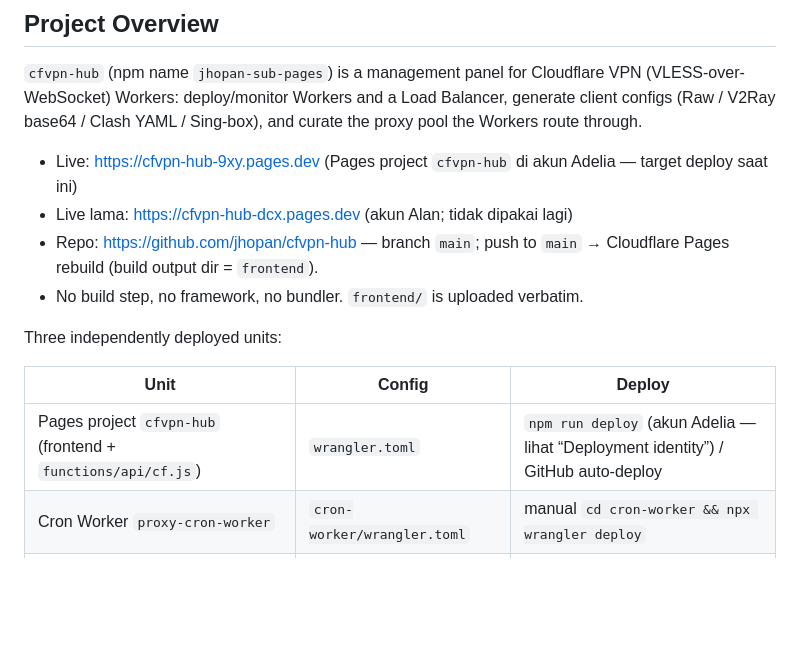
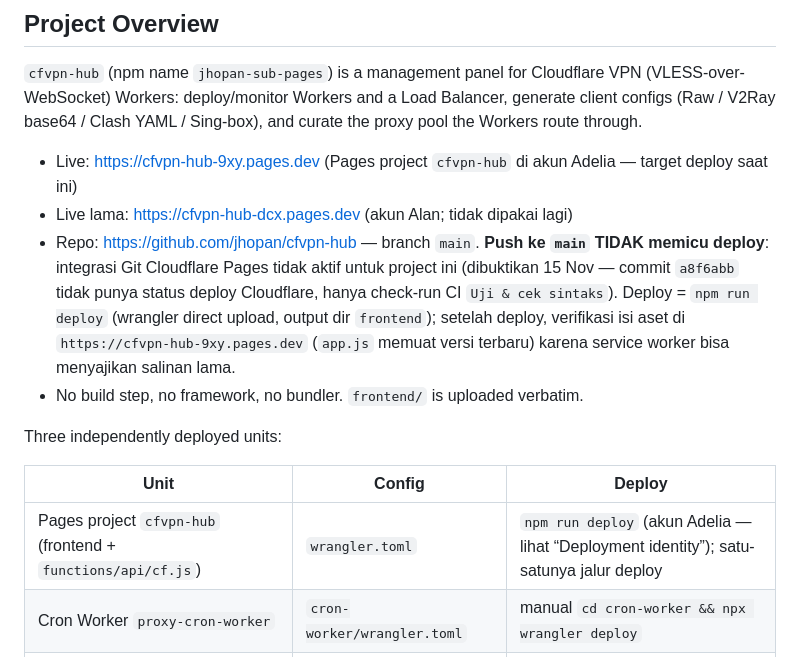
Before and after one commit to jhopan/cfvpn-hub, a Markdown page: AGENTS.md, the part around the change. GitHub-like rendering; blank space fills up the shorter version.

Commit message:
docs(deploy): push ke main tidak memicu deploy; satu-satunya jalur adalah npm run deploy
Dibuktikan 15 Nov: commit a8f6abb tidak punya status deploy Cloudflare (hanya check-run CI),
padahal sebelumnya dokumen menyatakan push ke main memicu rebuild Pages. Akibatnya build lama
tetap tersaji di edge (app.js 2026-11-13b, sw.js v11) sampai npm run deploy dijalankan.
Setelah deploy: app.js 2026-11-14a, sw.js cfvpn-hub-v12, template dengan rantai urutan pool baru.

```diff
--- a/AGENTS.md
+++ b/AGENTS.md
@@ -6,14 +6,14 @@
 
 - Live: https://cfvpn-hub-9xy.pages.dev (Pages project `cfvpn-hub` di akun Adelia — target deploy saat ini)
 - Live lama: https://cfvpn-hub-dcx.pages.dev (akun Alan; tidak dipakai lagi)
-- Repo: https://github.com/jhopan/cfvpn-hub — branch `main`; push to `main` → Cloudflare Pages rebuild (build output dir = `frontend`).
+- Repo: https://github.com/jhopan/cfvpn-hub — branch `main`. **Push ke `main` TIDAK memicu deploy**: integrasi Git Cloudflare Pages tidak aktif untuk project ini (dibuktikan 15 Nov — commit `a8f6abb` tidak punya status deploy Cloudflare, hanya check-run CI `Uji & cek sintaks`). Deploy = `npm run deploy` (wrangler direct upload, output dir `frontend`); setelah deploy, verifikasi isi aset di `https://cfvpn-hub-9xy.pages.dev` (`app.js` memuat versi terbaru) karena service worker bisa menyajikan salinan lama.
 - No build step, no framework, no bundler. `frontend/` is uploaded verbatim.
 
 Three independently deployed units:
 
 | Unit | Config | Deploy |
 |---|---|---|
-| Pages project `cfvpn-hub` (frontend + `functions/api/cf.js`) | `wrangler.toml` | `npm run deploy` (akun Adelia — lihat “Deployment identity”) / GitHub auto-deploy |
+| Pages project `cfvpn-hub` (frontend + `functions/api/cf.js`) | `wrangler.toml` | `npm run deploy` (akun Adelia — lihat “Deployment identity”); satu-satunya jalur deploy |
 | Cron Worker `proxy-cron-worker` | `cron-worker/wrangler.toml` | manual `cd cron-worker && npx wrangler deploy` |
 | Per-user VPN Workers / Load Balancer | `frontend/source/*.js` templates | panel Deploy page, or `deploy-bulk.mjs` |
 
```
Also changed, not shown: README.md (+1 -1 lines).
